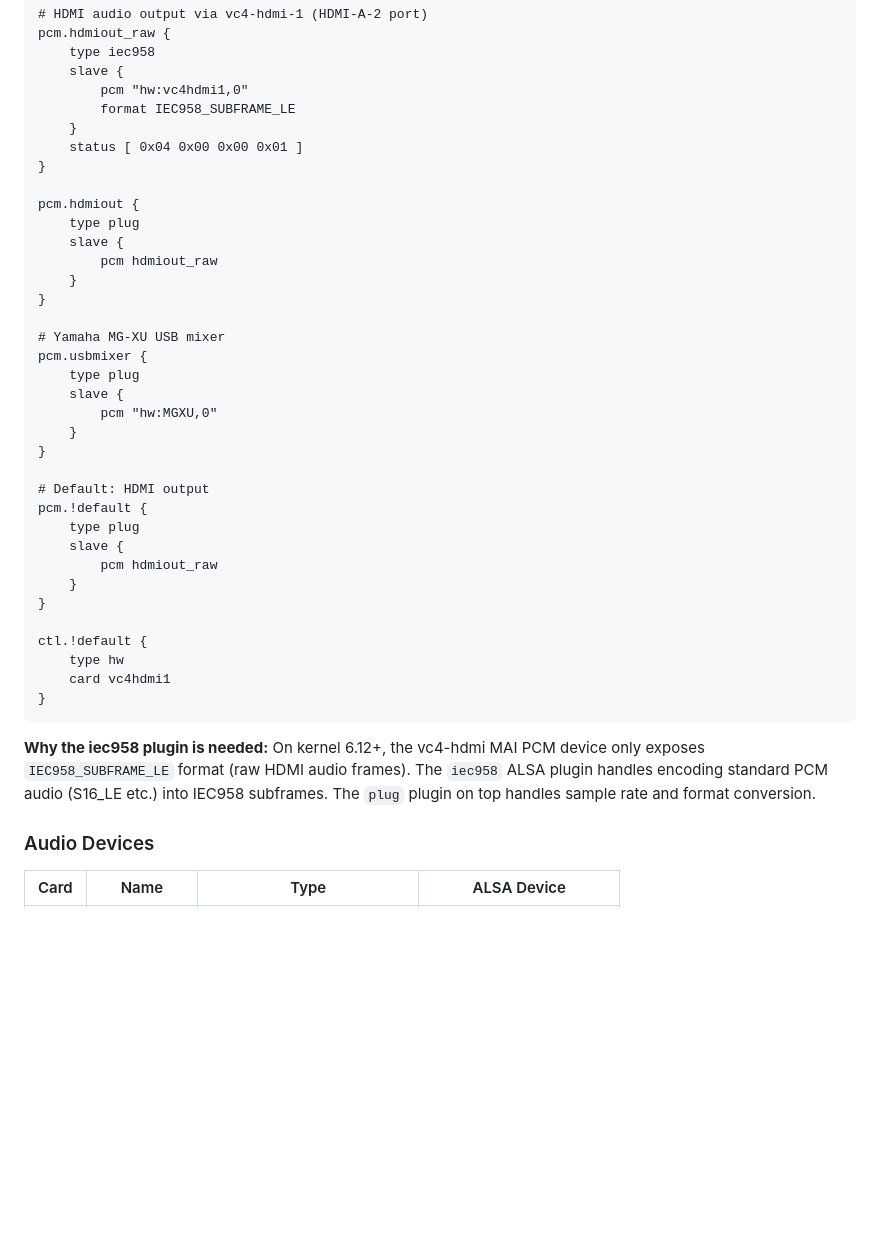
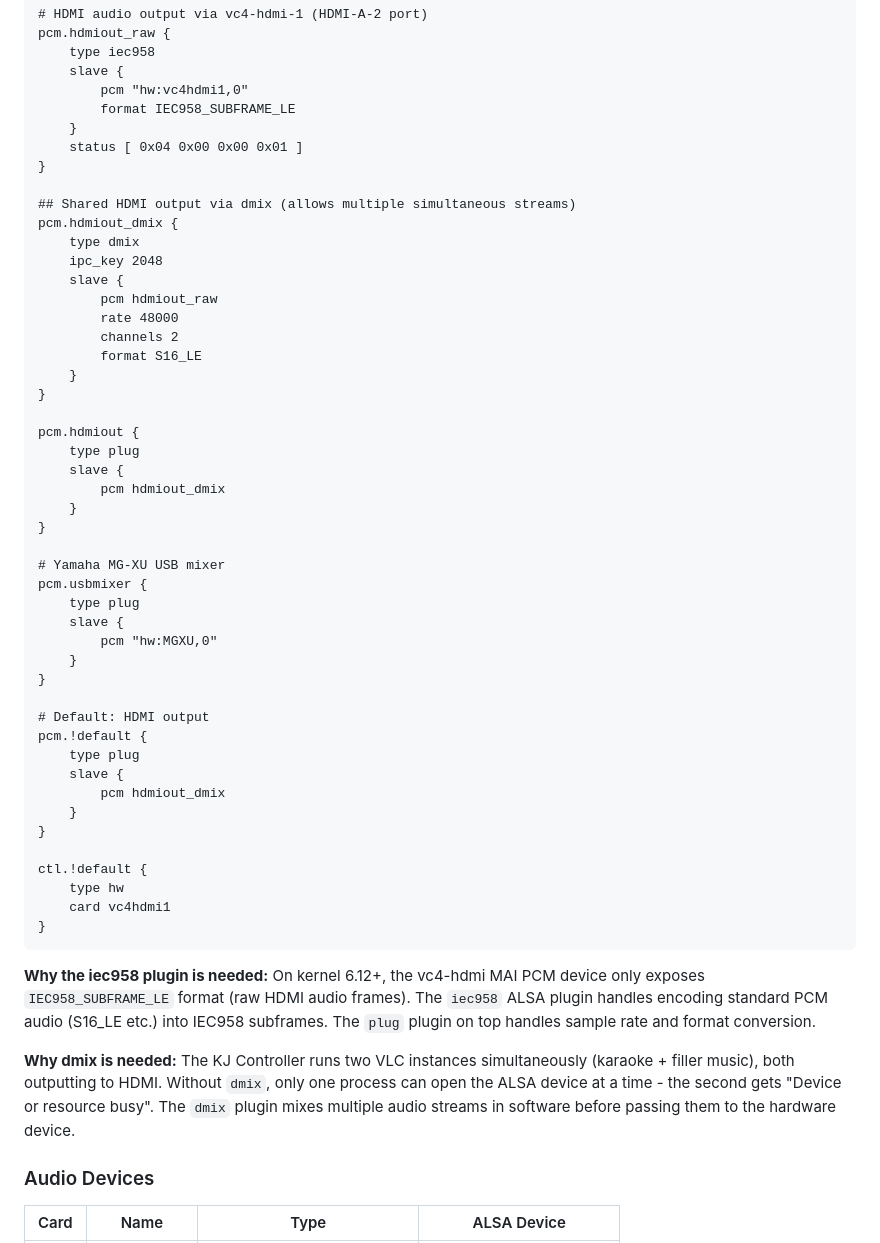
Before and after one commit to nomadkaraoke/kjbox, a Markdown page: NOMADPI-DETAILS.md, the part around the change. GitHub-like rendering; blank space fills up the shorter version.

Commit message:
Add dmix for HDMI output so both VLC instances can share it
Without dmix, only one VLC instance can open the HDMI audio device.
The filler VLC holds it exclusively, causing karaoke playback to fail
with "Device or resource busy".

Co-Authored-By: Claude Opus 4.6 <noreply@anthropic.com>

````diff
--- a/NOMADPI-DETAILS.md
+++ b/NOMADPI-DETAILS.md
@@ -428,10 +428,22 @@ pcm.hdmiout_raw {
     status [ 0x04 0x00 0x00 0x01 ]
 }
 
+## Shared HDMI output via dmix (allows multiple simultaneous streams)
+pcm.hdmiout_dmix {
+    type dmix
+    ipc_key 2048
+    slave {
+        pcm hdmiout_raw
+        rate 48000
+        channels 2
+        format S16_LE
+    }
+}
+
 pcm.hdmiout {
     type plug
     slave {
-        pcm hdmiout_raw
+        pcm hdmiout_dmix
     }
 }
 
@@ -447,7 +459,7 @@ pcm.usbmixer {
 pcm.!default {
     type plug
     slave {
-        pcm hdmiout_raw
+        pcm hdmiout_dmix
     }
 }
 
@@ -458,6 +470,8 @@ ctl.!default {
 ```
 
 **Why the iec958 plugin is needed:** On kernel 6.12+, the vc4-hdmi MAI PCM device only exposes `IEC958_SUBFRAME_LE` format (raw HDMI audio frames). The `iec958` ALSA plugin handles encoding standard PCM audio (S16_LE etc.) into IEC958 subframes. The `plug` plugin on top handles sample rate and format conversion.
+
+**Why dmix is needed:** The KJ Controller runs two VLC instances simultaneously (karaoke + filler music), both outputting to HDMI. Without `dmix`, only one process can open the ALSA device at a time - the second gets "Device or resource busy". The `dmix` plugin mixes multiple audio streams in software before passing them to the hardware device.
 
 ### Audio Devices
 | Card | Name | Type | ALSA Device |
````
